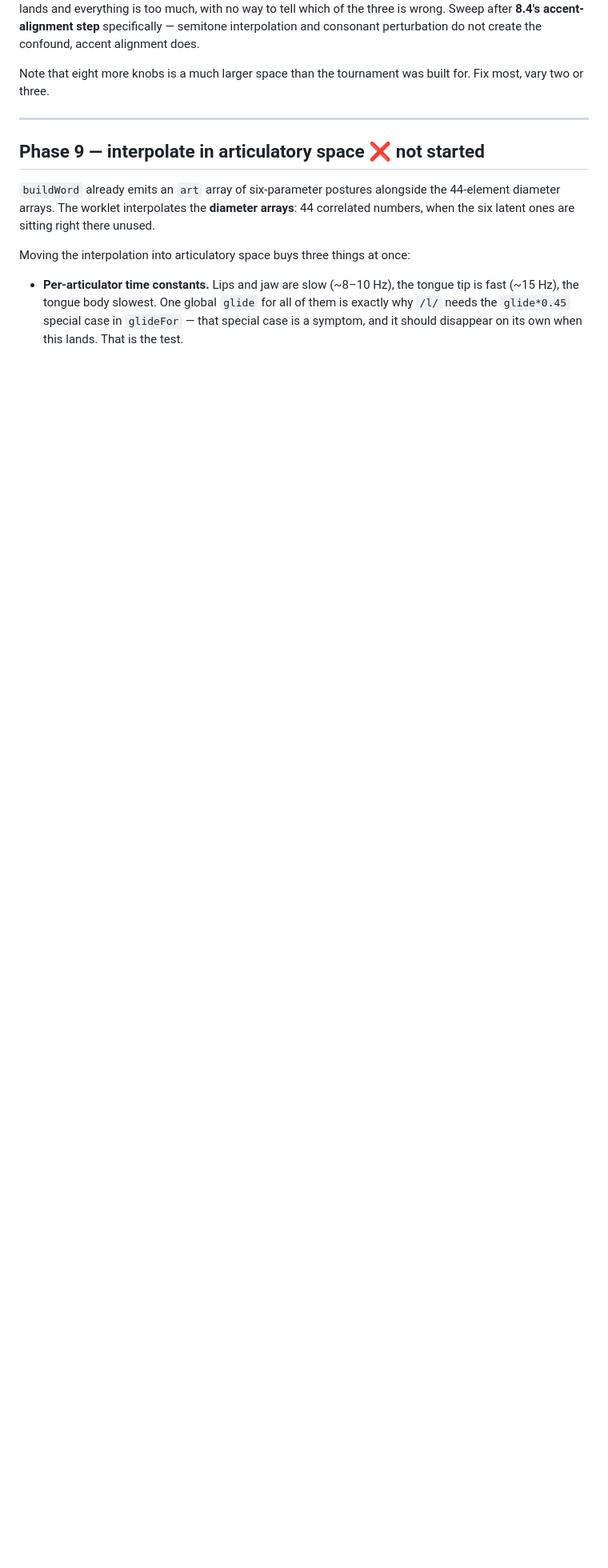
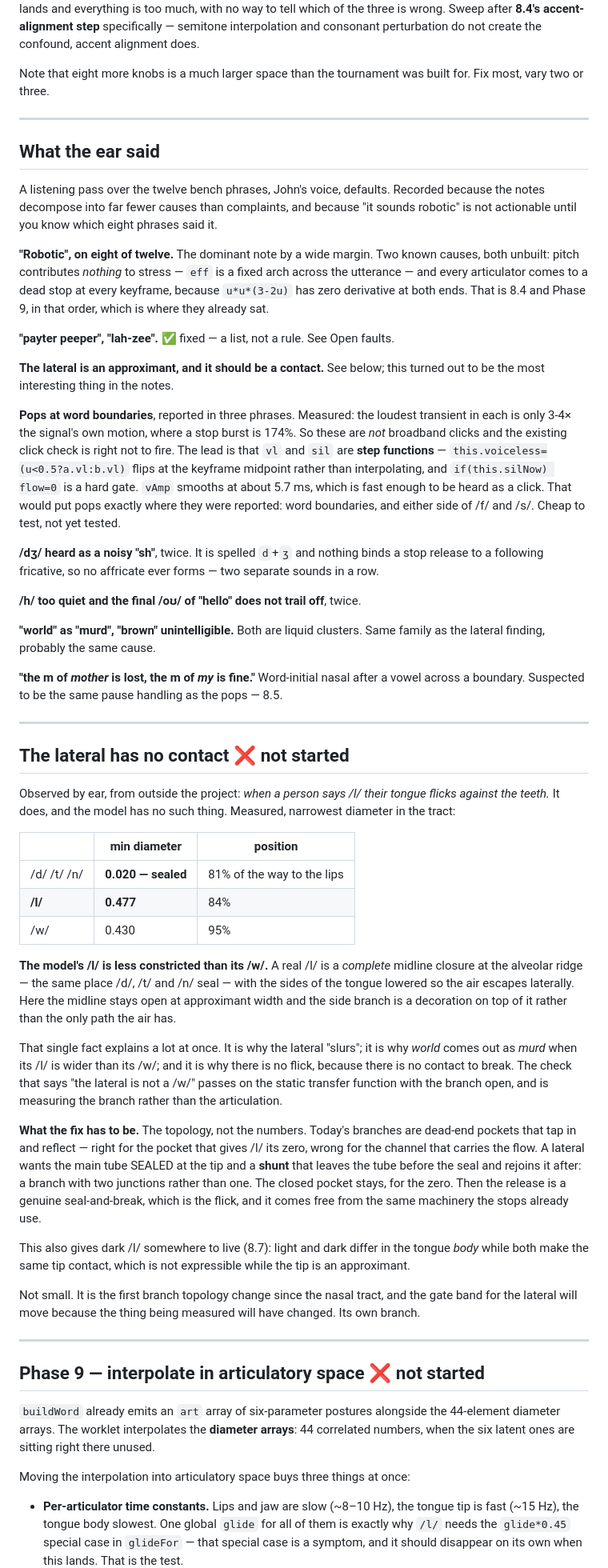
Before and after one commit to JohnHenryBurns/vocal-tract-lab, a Markdown page: ROADMAP.md, the part around one of its changes. Shown at 80% size. Rendered like a GitHub page; blank space fills up the shorter version.

Commit message:
docs: what the ear said, and the lateral has no contact
A listening pass over the twelve bench phrases, recorded because the notes
decompose into far fewer causes than complaints.

The headline is 'robotic', on eight of twelve, and both its causes were already
next in the plan: pitch contributes nothing to stress, and every articulator
comes to a dead stop at every keyframe.

The most interesting note came from outside the project — that a person's tongue
flicks against the teeth on an /l/. It does, and the model has none. Measured:
/d/, /t/ and /n/ seal at 0.020, /l/ narrows only to 0.477, and /w/ to 0.430. The
model's lateral is LESS CONSTRICTED THAN ITS OWN /w/. That one fact explains why
the /l/ slurs, why 'world' comes out 'murd', and why there is no flick: there is
no contact to break.

The fix is topology rather than numbers. Today's branches are dead-end pockets,
right for the pocket that gives /l/ its zero and wrong for the channel that
carries the flow. A lateral wants the main tube sealed at the tip and a shunt
that leaves before the seal and rejoins after — two junctions, not one. Then the
release is a real seal-and-break and the flick comes free from the machinery the
stops already use.

Also filed: the pops are NOT broadband clicks (measured at 3-4x the signal's own
motion against 174% for a stop burst), with the lead being that vl and sil are
step functions at the keyframe midpoint; /dʒ/ never forms an affricate; and the
open-syllable long vowels, with both halves of that test gated.

```diff
--- a/ROADMAP.md
+++ b/ROADMAP.md
@@ -908,6 +908,79 @@ vary two or three.
 
 ---
 
+## What the ear said
+
+A listening pass over the twelve bench phrases, John's voice, defaults. Recorded because the
+notes decompose into far fewer causes than complaints, and because "it sounds robotic" is not
+actionable until you know which eight phrases said it.
+
+**"Robotic", on eight of twelve.** The dominant note by a wide margin. Two known causes, both
+unbuilt: pitch contributes *nothing* to stress — `eff` is a fixed arch across the utterance —
+and every articulator comes to a dead stop at every keyframe, because `u*u*(3-2u)` has zero
+derivative at both ends. That is 8.4 and Phase 9, in that order, which is where they already sat.
+
+**"payter peeper", "lah-zee".**  ✅ fixed — a list, not a rule. See Open faults.
+
+**The lateral is an approximant, and it should be a contact.**  See below; this turned out to be
+the most interesting thing in the notes.
+
+**Pops at word boundaries**, reported in three phrases. Measured: the loudest transient in each
+is only 3-4× the signal's own motion, where a stop burst is 174%. So these are *not* broadband
+clicks and the existing click check is right not to fire. The lead is that `vl` and `sil` are
+**step functions** — `this.voiceless=(u<0.5?a.vl:b.vl)` flips at the keyframe midpoint rather
+than interpolating, and `if(this.silNow) flow=0` is a hard gate. `vAmp` smooths at about 5.7 ms,
+which is fast enough to be heard as a click. That would put pops exactly where they were
+reported: word boundaries, and either side of /f/ and /s/. Cheap to test, not yet tested.
+
+**/dʒ/ heard as a noisy "sh"**, twice. It is spelled `d`+`ʒ` and nothing binds a stop release to
+a following fricative, so no affricate ever forms — two separate sounds in a row.
+
+**/h/ too quiet and the final /oʊ/ of "hello" does not trail off**, twice.
+
+**"world" as "murd", "brown" unintelligible.** Both are liquid clusters. Same family as the
+lateral finding, probably the same cause.
+
+**"the m of *mother* is lost, the m of *my* is fine."** Word-initial nasal after a vowel across a
+boundary. Suspected to be the same pause handling as the pops — 8.5.
+
+---
+
+## The lateral has no contact  ❌ not started
+
+Observed by ear, from outside the project: *when a person says /l/ their tongue flicks against
+the teeth.* It does, and the model has no such thing. Measured, narrowest diameter in the tract:
+
+| | min diameter | position |
+|---|---|---|
+| /d/ /t/ /n/ | **0.020 — sealed** | 81% of the way to the lips |
+| **/l/** | **0.477** | 84% |
+| /w/ | 0.430 | 95% |
+
+**The model's /l/ is less constricted than its /w/.** A real /l/ is a *complete* midline closure
+at the alveolar ridge — the same place /d/, /t/ and /n/ seal — with the sides of the tongue
+lowered so the air escapes laterally. Here the midline stays open at approximant width and the
+side branch is a decoration on top of it rather than the only path the air has.
+
+That single fact explains a lot at once. It is why the lateral "slurs"; it is why *world* comes
+out as *murd* when its /l/ is wider than its /w/; and it is why there is no flick, because there
+is no contact to break. The check that says "the lateral is not a /w/" passes on the static
+transfer function with the branch open, and is measuring the branch rather than the articulation.
+
+**What the fix has to be.** The topology, not the numbers. Today's branches are dead-end pockets
+that tap in and reflect — right for the pocket that gives /l/ its zero, wrong for the channel
+that carries the flow. A lateral wants the main tube SEALED at the tip and a **shunt** that
+leaves the tube before the seal and rejoins it after: a branch with two junctions rather than
+one. The closed pocket stays, for the zero. Then the release is a genuine seal-and-break, which
+is the flick, and it comes free from the same machinery the stops already use.
+
+This also gives dark /l/ somewhere to live (8.7): light and dark differ in the tongue *body*
+while both make the same tip contact, which is not expressible while the tip is an approximant.
+
+Not small. It is the first branch topology change since the nasal tract, and the gate band for
+the lateral will move because the thing being measured will have changed. Its own branch.
+
+---
+
 ## Phase 9 — interpolate in articulatory space  ❌ not started
 
 `buildWord` already emits an `art` array of six-parameter postures alongside the 44-element
```
Also changed, not shown: other parts of ROADMAP.md (+12 -0 lines).
